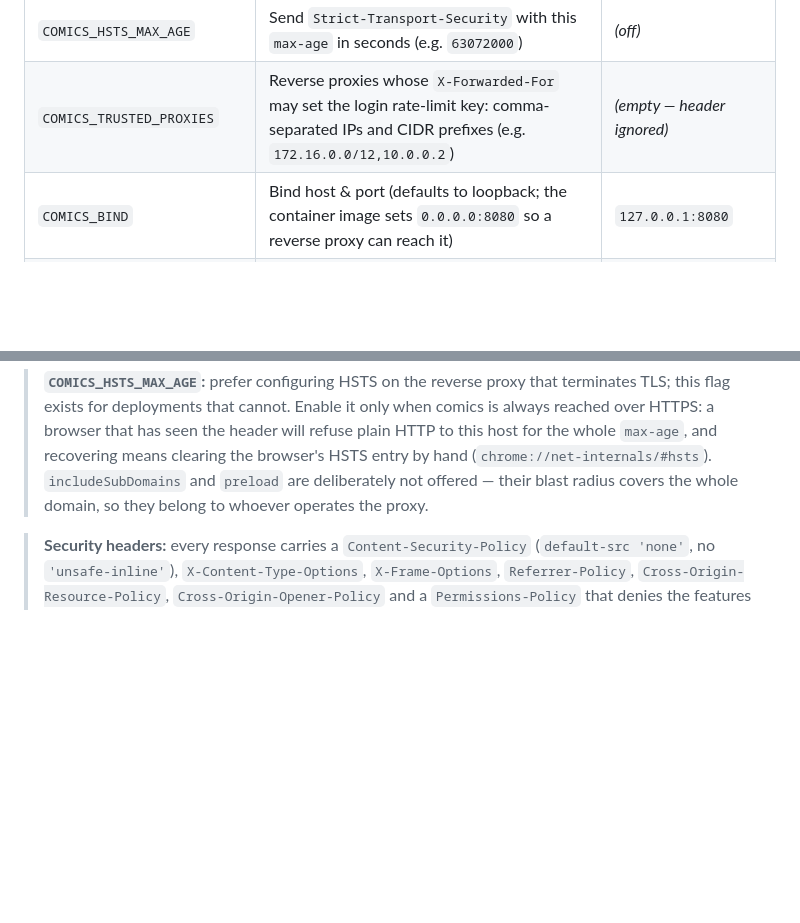
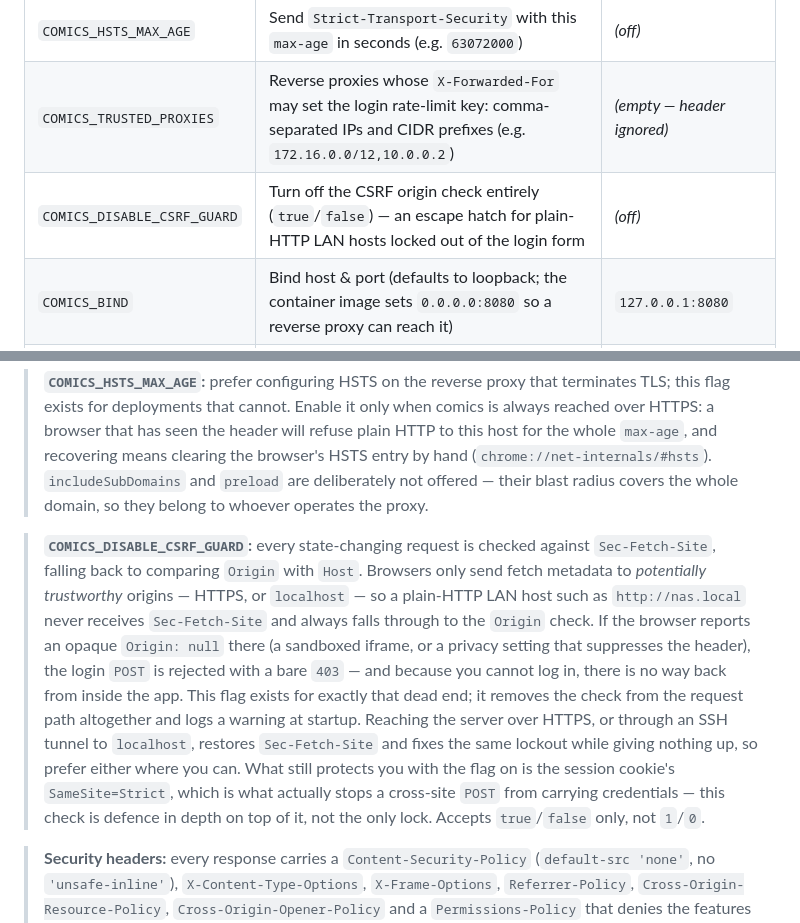
Before and after one commit to henry40408/comics, a Markdown page: README.md, 2 parts joined by grey strips. GitHub-like rendering; blank space fills up the shorter version.

Commit message:
docs(readme): document COMICS_DISABLE_CSRF_GUARD (#391)
The flag landed in #390 with the module docs and CLAUDE.md updated, but
README's configuration table — the surface an operator actually reads —
was missed, so the escape hatch was undiscoverable for the deployment it
was built for.

Adds the table row and an explanatory note in the same style as the other
security-relevant variables: why the lockout happens, why HTTPS or a
localhost tunnel is the better answer, what `SameSite=Strict` still
covers, and that the value must be `true`/`false` rather than `1`/`0`.

Co-authored-by: Claude Opus 5 (1M context) <noreply@anthropic.com>

```diff
--- a/README.md
+++ b/README.md
@@ -40,6 +40,7 @@ While several options exist for self-hosted comic readers like [Calibre](https:/
 | `COMICS_SECRET` | The one secret: at least 64 hex characters (`openssl rand -hex 32`). Signs the session cookie and salts hashed book/page IDs | _(random per start)_ |
 | `COMICS_HSTS_MAX_AGE` | Send `Strict-Transport-Security` with this `max-age` in seconds (e.g. `63072000`) | _(off)_ |
 | `COMICS_TRUSTED_PROXIES` | Reverse proxies whose `X-Forwarded-For` may set the login rate-limit key: comma-separated IPs and CIDR prefixes (e.g. `172.16.0.0/12,10.0.0.2`) | _(empty — header ignored)_ |
+| `COMICS_DISABLE_CSRF_GUARD` | Turn off the CSRF origin check entirely (`true`/`false`) — an escape hatch for plain-HTTP LAN hosts locked out of the login form | _(off)_ |
 | `COMICS_BIND` | Bind host & port (defaults to loopback; the container image sets `0.0.0.0:8080` so a reverse proxy can reach it) | `127.0.0.1:8080` |
 | `COMICS_DATA_DIR` | Data directory | `./data` |
 | `COMICS_CACHE_DIR` | Directory for cached thumbnails | `comics-thumbs` under the system temp dir |
@@ -125,6 +126,23 @@ While several options exist for self-hosted comic readers like [Calibre](https:/
 > means clearing the browser's HSTS entry by hand (`chrome://net-internals/#hsts`).
 > `includeSubDomains` and `preload` are deliberately not offered — their blast
 > radius covers the whole domain, so they belong to whoever operates the proxy.
+
+> **`COMICS_DISABLE_CSRF_GUARD`:** every state-changing request is checked
+> against `Sec-Fetch-Site`, falling back to comparing `Origin` with `Host`.
+> Browsers only send fetch metadata to *potentially trustworthy* origins — HTTPS,
+> or `localhost` — so a plain-HTTP LAN host such as `http://nas.local` never
+> receives `Sec-Fetch-Site` and always falls through to the `Origin` check. If
+> the browser reports an opaque `Origin: null` there (a sandboxed iframe, or a
+> privacy setting that suppresses the header), the login `POST` is rejected with
+> a bare `403` — and because you cannot log in, there is no way back from inside
+> the app. This flag exists for exactly that dead end; it removes the check from
+> the request path altogether and logs a warning at startup. Reaching the server
+> over HTTPS, or through an SSH tunnel to `localhost`, restores `Sec-Fetch-Site`
+> and fixes the same lockout while giving nothing up, so prefer either where you
+> can. What still protects you with the flag on is the session cookie's
+> `SameSite=Strict`, which is what actually stops a cross-site `POST` from
+> carrying credentials — this check is defence in depth on top of it, not the
+> only lock. Accepts `true`/`false` only, not `1`/`0`.
 
 > **Security headers:** every response carries a `Content-Security-Policy`
 > (`default-src 'none'`, no `'unsafe-inline'`), `X-Content-Type-Options`,
```
